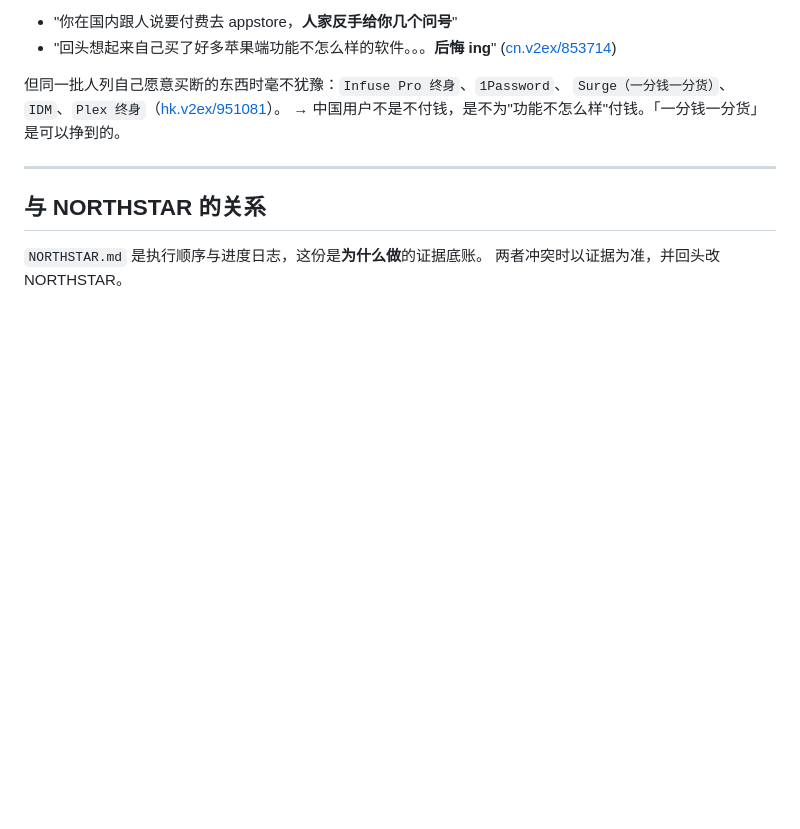
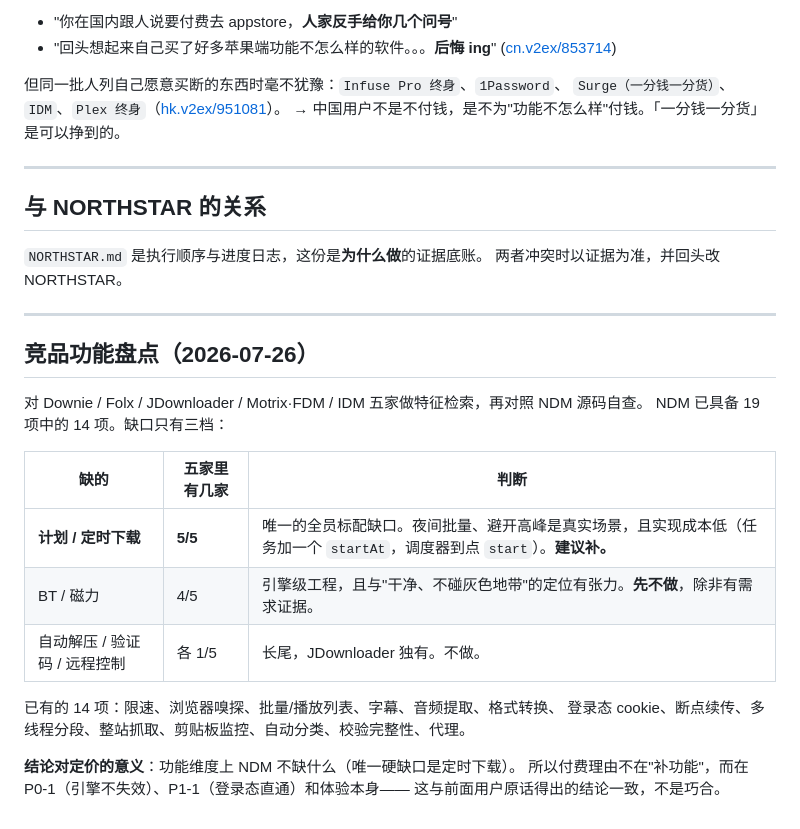
Before and after one commit to gy-0/NDM, a Markdown page: docs/DEMAND.md, the part around the change. Drawn GitHub-style; blank space fills up the shorter version.

Commit message:
docs: competitor feature audit — NDM has 14 of 19; the only universal gap is scheduling
Feature-detected Downie / Folx / JDownloader / Motrix·FDM / IDM, then audited NDM's
own source against the same list.

Scheduled downloads is the one thing all five have and NDM does not. It is also
cheap: a `startAt` on the task plus a scheduler that calls `start`. Torrent/magnet
is 4/5 but is engine-scale work and sits awkwardly against a 'clean, no grey areas'
positioning. Auto-extract, captcha solving and remote control are JDownloader-only
long tail.

The useful conclusion is negative: on features NDM is not behind. So the reason to
pay cannot be 'more features' — it has to be the engine not breaking (DEMAND P0-1),
the logged-in capture path (P1-1), and the experience. That matches what the user
quotes already said, which is some evidence it is right.

Co-Authored-By: Claude Opus 5 <noreply@anthropic.com>
Claude-Session: https://claude.ai/code/session_01NNuFfomvYRTkn3PNmhU5Kv

```diff
--- a/docs/DEMAND.md
+++ b/docs/DEMAND.md
@@ -206,3 +206,23 @@ bug**。一个抖一下的落位动画会把"专业"这个信号打碎，比没
 
 `NORTHSTAR.md` 是执行顺序与进度日志，这份是**为什么做**的证据底账。
 两者冲突时以证据为准，并回头改 NORTHSTAR。
+
+---
+
+## 竞品功能盘点（2026-07-26）
+
+对 Downie / Folx / JDownloader / Motrix·FDM / IDM 五家做特征检索，再对照 NDM 源码自查。
+NDM 已具备 19 项中的 14 项。缺口只有三档：
+
+| 缺的 | 五家里有几家 | 判断 |
+|---|---|---|
+| **计划 / 定时下载** | **5/5** | 唯一的全员标配缺口。夜间批量、避开高峰是真实场景，且实现成本低（任务加一个 `startAt`，调度器到点 `start`）。**建议补。** |
+| BT / 磁力 | 4/5 | 引擎级工程，且与"干净、不碰灰色地带"的定位有张力。**先不做**，除非有需求证据。 |
+| 自动解压 / 验证码 / 远程控制 | 各 1/5 | 长尾，JDownloader 独有。不做。 |
+
+已有的 14 项：限速、浏览器嗅探、批量/播放列表、字幕、音频提取、格式转换、
+登录态 cookie、断点续传、多线程分段、整站抓取、剪贴板监控、自动分类、校验完整性、代理。
+
+**结论对定价的意义**：功能维度上 NDM 不缺什么（唯一硬缺口是定时下载）。
+所以付费理由不在"补功能"，而在 P0-1（引擎不失效）、P1-1（登录态直通）和体验本身——
+这与前面用户原话得出的结论一致，不是巧合。
```
